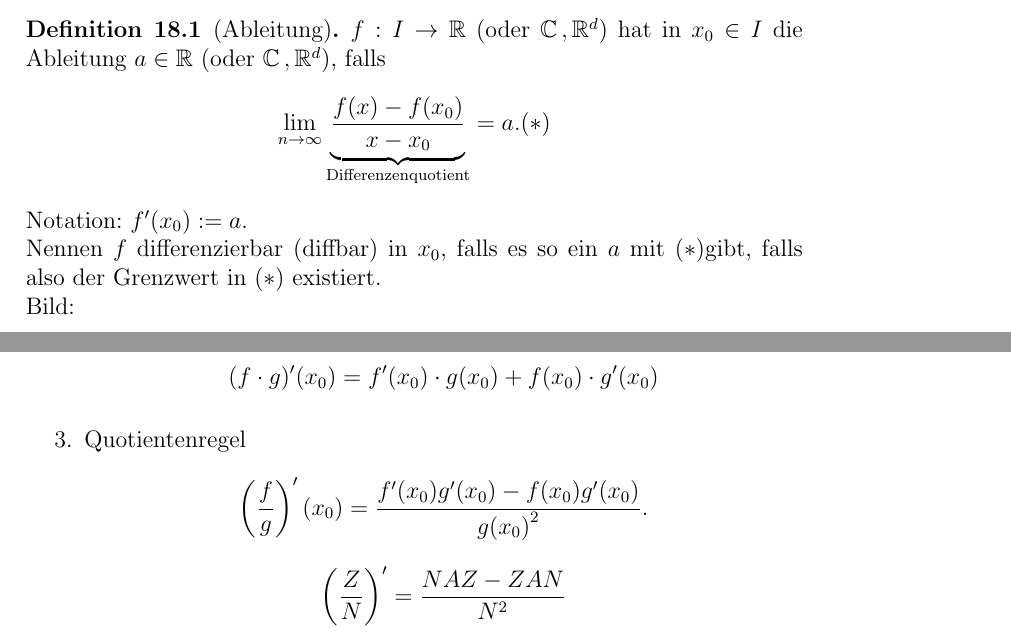
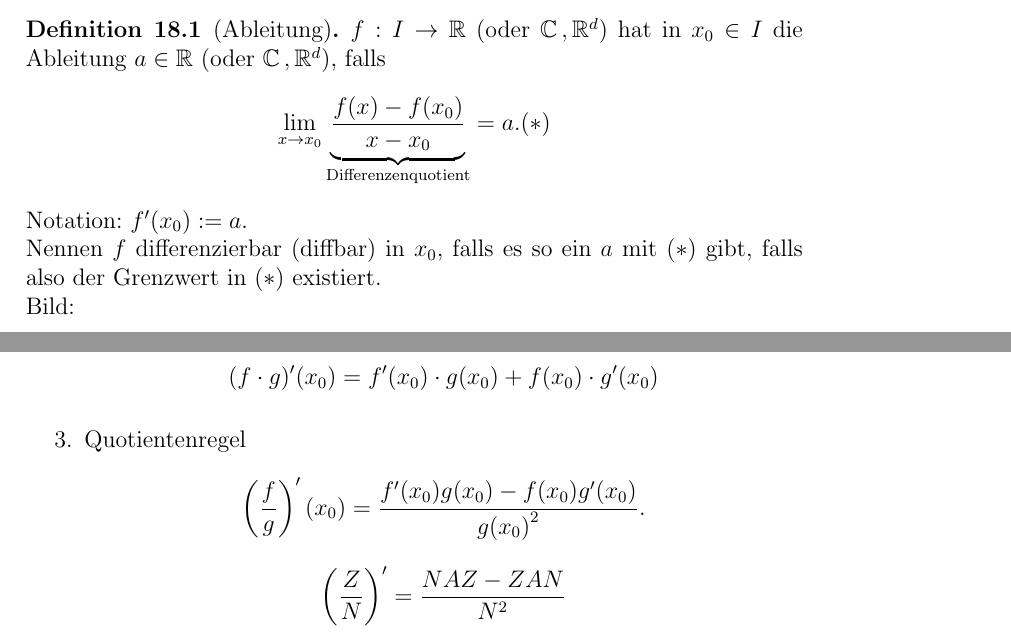
Before and after one commit to pavelzw/Analysis-I-Skript, a LaTeX document (chapters/chapter18.tex): two parts of pages 1 and 4 of 11, joined at a grey line, cut so that both start at the same text. Compiled offline with pdfLaTeX.

Commit message:
Fehlerverbesserungen

```diff
--- a/chapters/chapter18.tex
+++ b/chapters/chapter18.tex
@@ -12,12 +12,12 @@ Im Folgenden \( I \subset \R \) offenes Intervall,
     \( f : I \rightarrow \R \) (oder \( \C \ko \R^d \))
     hat in \( x_0 \in I \) die Ableitung \( a\in \R \)
     (oder \( \C \ko \R^d \)), falls
-    \[ \limes{n} \underbrace{\frac{f(x) - f(x_0)}{x - x_0}}_{
+    \[ \limesx{x}{x_0} \underbrace{\frac{f(x) - f(x_0)}{x - x_0}}_{
         \text{Differenzenquotient}
     } = a. (*) \]
     Notation: \( f'(x_0) := a \).\\
     Nennen \(f\) differenzierbar (diffbar) in \(x_0\), falls
-    es so ein \(a\) mit \((*)\)gibt, falls also der Grenzwert
+    es so ein \(a\) mit \((*)\) gibt, falls also der Grenzwert
     in \((*)\) existiert.\\
     Bild:
     \begin{center}
@@ -158,7 +158,7 @@ Im Folgenden \( I \subset \R \) offenes Intervall,
         + f(x_0) \cdot g'(x_0) \]
         \item Quotientenregel
         \[ \left( \frac{f}{g} \right)'(x_0)
-        = \frac{ f'(x_0) g'(x_0) - f(x_0) g'(x_0) }{ {g(x_0)}^2 }. \]
+        = \frac{ f'(x_0) g(x_0) - f(x_0) g'(x_0) }{ {g(x_0)}^2 }. \]
         \[ \left(\frac{Z}{N}\right)' = \frac{NAZ - ZAN}{N^2} \]
         \( NAZ = \) Nenner mal Ableitung Zähler\\
         \( ZAN = \) Zähler mal Ableitung Nenner.
```
